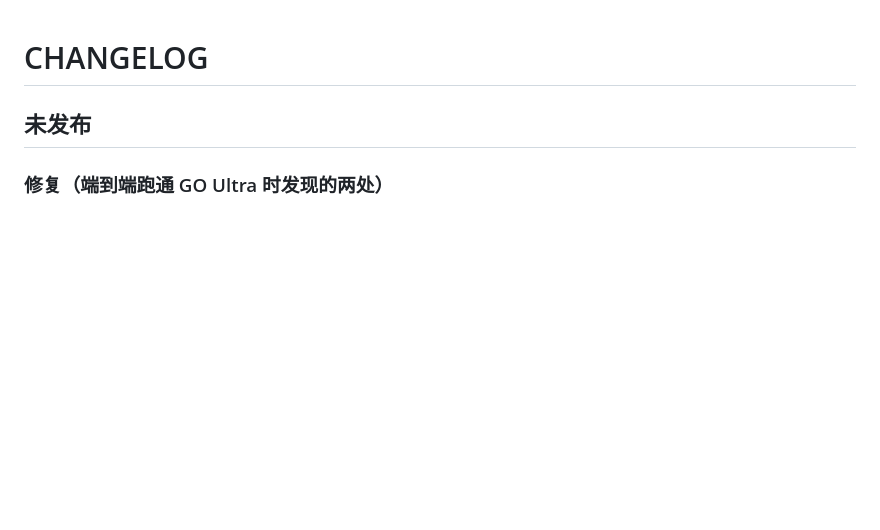
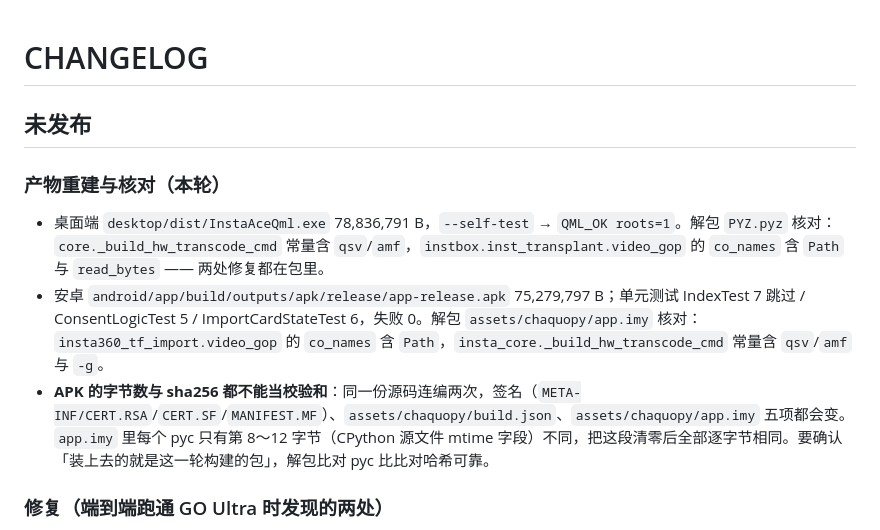
Before and after one commit to DUOFreedom/Insta-camera-tools, a Markdown page: desktop/CHANGELOG.md, the part around the change. GitHub-like rendering; blank space fills up the shorter version.

Commit message:
docs: 补记本轮端到端验证与产物核对
用仓库自带的 ffmpeg 跑通完整导入链路后，把实测数据写进 CHANGELOG：产物
VID/LRV 的关键帧间隔、AMBA 声明、帧数、时间基与 GO Ultra 真机模板逐项一致；
并记下 APK 不可复现的根因（pyc 头部 mtime → zip 长度 → 签名重算），提醒
不要拿字节数或 sha256 当校验和，要解包比对 pyc。

```diff
--- a/desktop/CHANGELOG.md
+++ b/desktop/CHANGELOG.md
@@ -1,6 +1,12 @@
 # CHANGELOG
 
 ## 未发布
+
+### 产物重建与核对（本轮）
+
+- 桌面端 `desktop/dist/InstaAceQml.exe` 78,836,791 B，`--self-test` → `QML_OK roots=1`。解包 `PYZ.pyz` 核对：`core._build_hw_transcode_cmd` 常量含 `qsv`/`amf`，`instbox.inst_transplant.video_gop` 的 `co_names` 含 `Path` 与 `read_bytes` —— 两处修复都在包里。
+- 安卓 `android/app/build/outputs/apk/release/app-release.apk` 75,279,797 B；单元测试 IndexTest 7 跳过 / ConsentLogicTest 5 / ImportCardStateTest 6，失败 0。解包 `assets/chaquopy/app.imy` 核对：`insta360_tf_import.video_gop` 的 `co_names` 含 `Path`，`insta_core._build_hw_transcode_cmd` 常量含 `qsv`/`amf` 与 `-g`。
+- **APK 的字节数与 sha256 都不能当校验和**：同一份源码连编两次，签名（`META-INF/CERT.RSA`/`CERT.SF`/`MANIFEST.MF`）、`assets/chaquopy/build.json`、`assets/chaquopy/app.imy` 五项都会变。`app.imy` 里每个 pyc 只有第 8～12 字节（CPython 源文件 mtime 字段）不同，把这段清零后全部逐字节相同。要确认「装上去的就是这一轮构建的包」，解包比对 pyc 比比对哈希可靠。
 
 ### 修复（端到端跑通 GO Ultra 时发现的两处）
 
```
